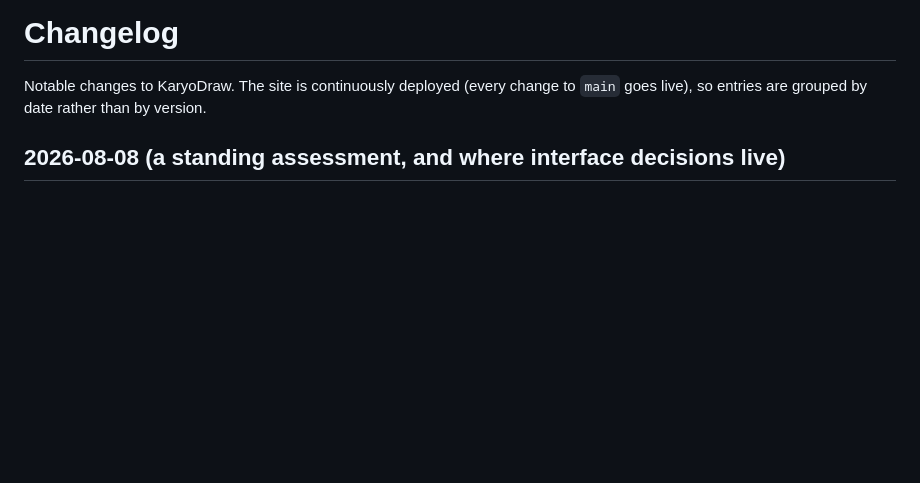
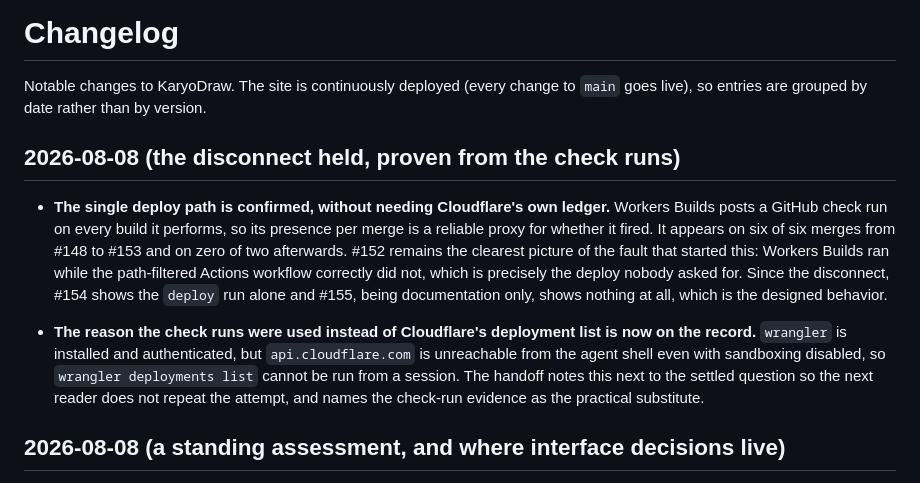
Before and after one commit to dpique/studyrare-karyodraw, a Markdown page: CHANGELOG.md, the part around the change. Drawn GitHub-style; blank space fills up the shorter version.

```diff
--- a/CHANGELOG.md
+++ b/CHANGELOG.md
@@ -2,6 +2,24 @@
 
 Notable changes to KaryoDraw. The site is continuously deployed (every change to
 `main` goes live), so entries are grouped by date rather than by version.
+
+## 2026-08-08 (the disconnect held, proven from the check runs)
+
+- **The single deploy path is confirmed, without needing Cloudflare's own ledger.** Workers
+  Builds posts a GitHub check run on every build it performs, so its presence per merge is
+  a reliable proxy for whether it fired. It appears on six of six merges from #148 to #153
+  and on zero of two afterwards. #152 remains the clearest picture of the fault that
+  started this: Workers Builds ran while the path-filtered Actions workflow correctly did
+  not, which is precisely the deploy nobody asked for. Since the disconnect, #154 shows
+  the `deploy` run alone and #155, being documentation only, shows nothing at all, which
+  is the designed behavior.
+
+- **The reason the check runs were used instead of Cloudflare's deployment list is now on
+  the record.** `wrangler` is installed and authenticated, but `api.cloudflare.com` is
+  unreachable from the agent shell even with sandboxing disabled, so
+  `wrangler deployments list` cannot be run from a session. The handoff notes this next to
+  the settled question so the next reader does not repeat the attempt, and names the
+  check-run evidence as the practical substitute.
 
 ## 2026-08-08 (a standing assessment, and where interface decisions live)
 
```
Also changed, not shown: NEXT_SESSION_HANDOFF.md (+13 -3 lines).
